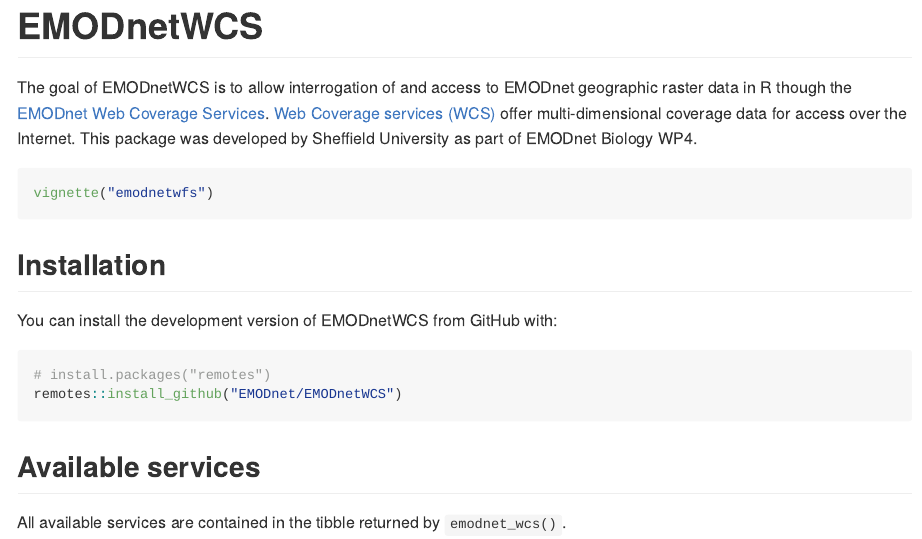
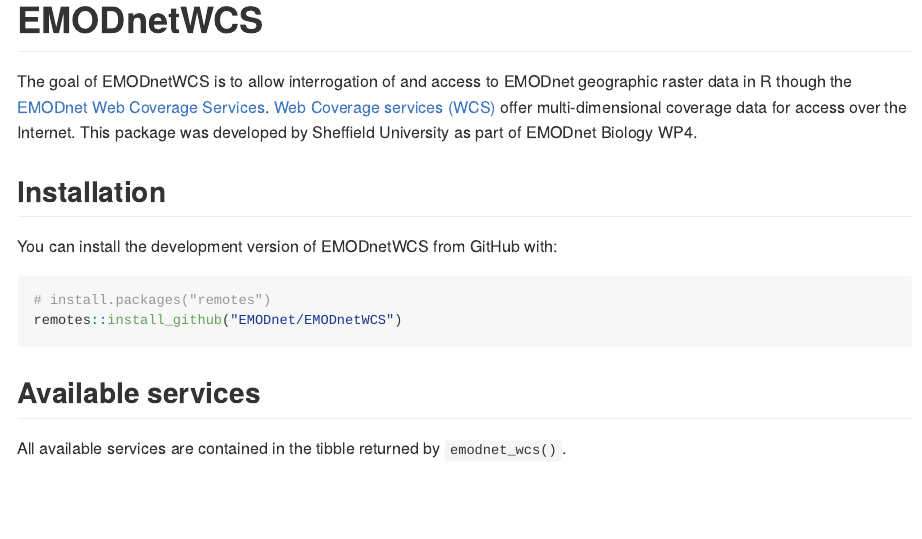
Before and after one commit to EMODnet/EMODnetWCS, an R Markdown document (README.Rmd): the page in a window 1100 px wide, from its top. The pictures show the output file README.md that the author committed with the source, drawn offline in the style of GitHub; badge pictures from the web are left out.

Commit message:
correct link to EMODnet WCS data & remove vignette

````diff
--- a/README.Rmd
+++ b/README.Rmd
@@ -21,13 +21,8 @@
 <!-- badges: end -->
 
 
-The goal of EMODnetWCS is to allow interrogation of and access to EMODnet geographic raster data in R though the [EMODnet Web Coverage Services](https://www.emodnet.eu/en/data). [Web Coverage services (WCS)](https://www.ogc.org/standards/wcs) offer multi-dimensional coverage data for access over the Internet. This package was developed by Sheffield University as part of EMODnet Biology WP4.
+The goal of EMODnetWCS is to allow interrogation of and access to EMODnet geographic raster data in R though the [EMODnet Web Coverage Services](https://github.com/EMODnet/Web-Service-Documentation#web-coverage-service-wcs). [Web Coverage services (WCS)](https://www.ogc.org/standards/wcs) offer multi-dimensional coverage data for access over the Internet. This package was developed by Sheffield University as part of EMODnet Biology WP4.
 
-
-
-```{r, eval=FALSE}
-vignette("emodnetwfs")
-```
 
 
 ## Installation
````
Also changed, not shown: README.md.
